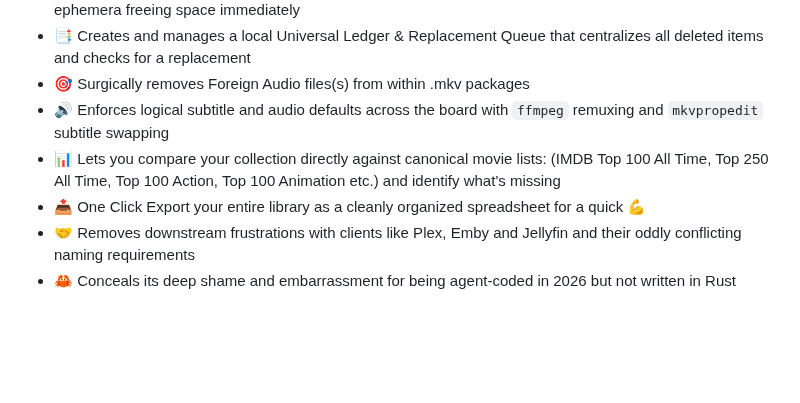
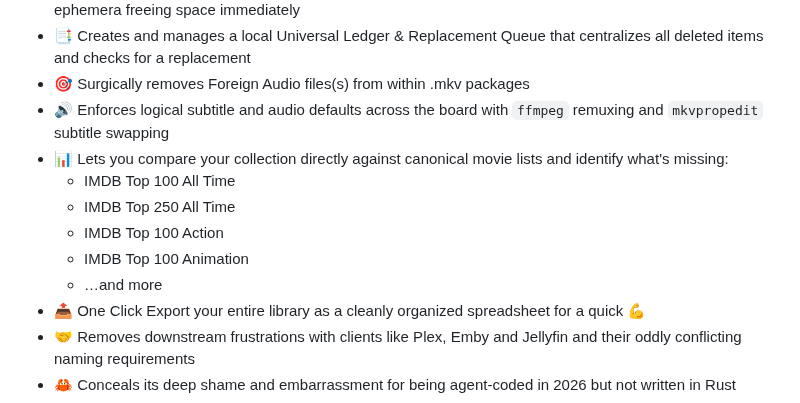
Before and after one commit to lmckellar/normal, a Markdown page: README.md, the part around the change. Rendered like a GitHub page; blank space fills up the shorter version.

Commit message:
Format canonical lists as nested sub-list in README

```diff
--- a/README.md
+++ b/README.md
@@ -23,8 +23,12 @@ User consensus is unanimous:
 - 📑 Creates and manages a local Universal Ledger & Replacement Queue that centralizes all deleted items and checks for a replacement
 - 🎯 Surgically removes Foreign Audio files(s) from within .mkv packages
 - 🔊 Enforces logical subtitle and audio defaults across the board with `ffmpeg` remuxing and `mkvpropedit` subtitle swapping
-- 📊 Lets you compare your collection directly against canonical movie lists:
- (IMDB Top 100 All Time, Top 250 All Time, Top 100 Action, Top 100 Animation etc.) and identify what's missing
+- 📊 Lets you compare your collection directly against canonical movie lists and identify what's missing:
+  - IMDB Top 100 All Time
+  - IMDB Top 250 All Time
+  - IMDB Top 100 Action
+  - IMDB Top 100 Animation
+  - …and more
 - 📤 One Click Export your entire library as a cleanly organized spreadsheet for a quick 💪
 - 🤝 Removes downstream frustrations with clients like Plex, Emby and Jellyfin and their oddly conflicting naming requirements
 - 🦀 Conceals its deep shame and embarrassment for being agent-coded in 2026 but not written in Rust
```
